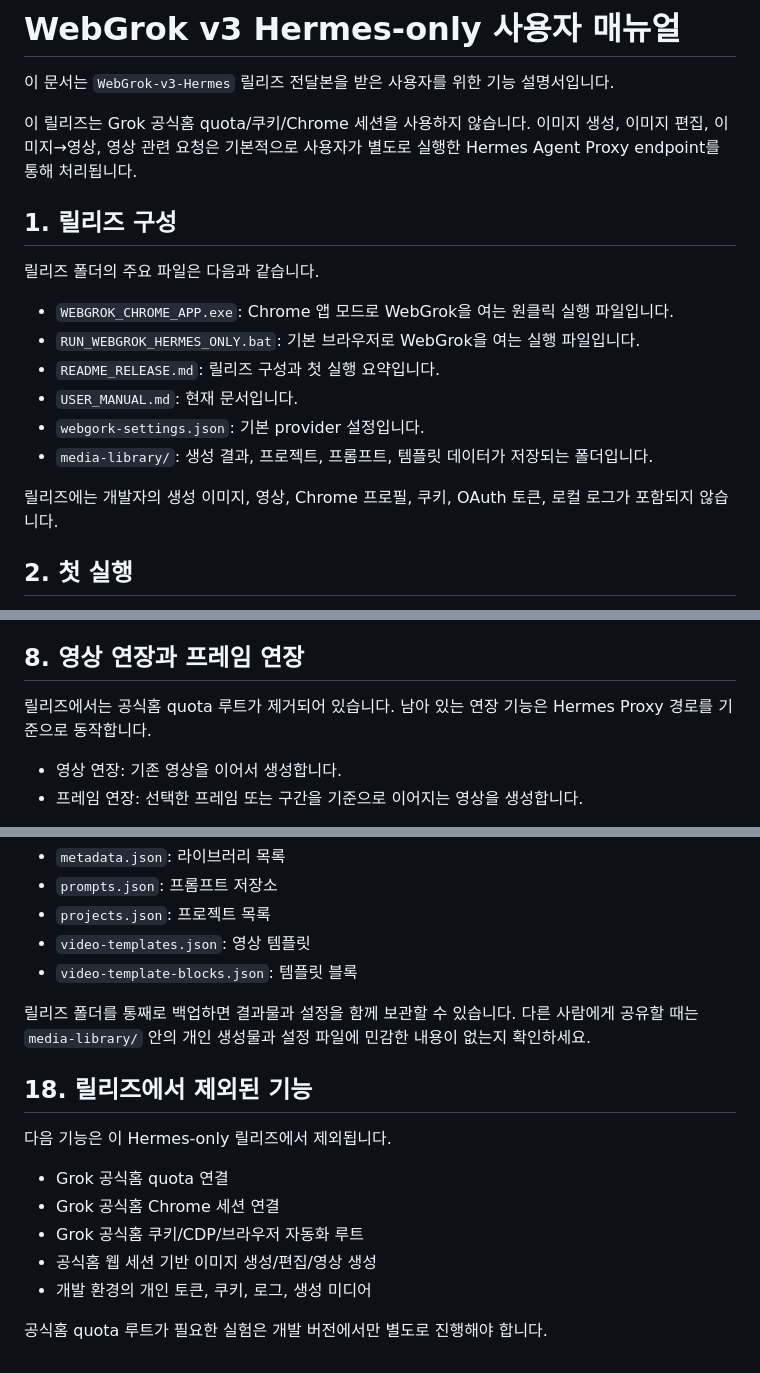
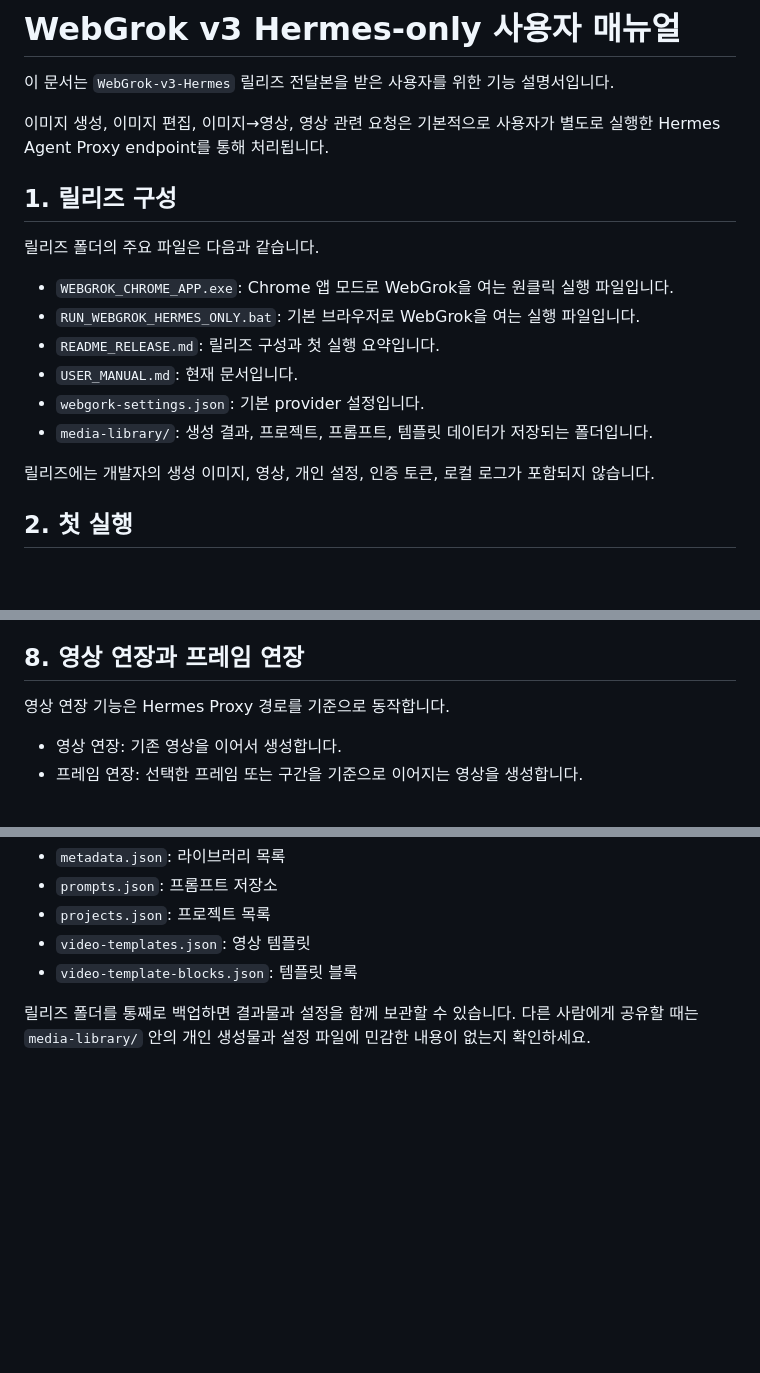
Before and after one commit to aiguya/WebGUI-v3, a Markdown page: docs/USER_MANUAL_HERMES_RELEASE.md, 3 parts joined by grey strips. GitHub-like rendering; blank space fills up the shorter version.

```diff
--- a/docs/USER_MANUAL_HERMES_RELEASE.md
+++ b/docs/USER_MANUAL_HERMES_RELEASE.md
@@ -2,7 +2,7 @@
 
 이 문서는 `WebGrok-v3-Hermes` 릴리즈 전달본을 받은 사용자를 위한 기능 설명서입니다.
 
-이 릴리즈는 Grok 공식홈 quota/쿠키/Chrome 세션을 사용하지 않습니다. 이미지 생성, 이미지 편집, 이미지→영상, 영상 관련 요청은 기본적으로 사용자가 별도로 실행한 Hermes Agent Proxy endpoint를 통해 처리됩니다.
+이미지 생성, 이미지 편집, 이미지→영상, 영상 관련 요청은 기본적으로 사용자가 별도로 실행한 Hermes Agent Proxy endpoint를 통해 처리됩니다.
 
 ## 1. 릴리즈 구성
 
@@ -15,7 +15,7 @@
 - `webgork-settings.json`: 기본 provider 설정입니다.
 - `media-library/`: 생성 결과, 프로젝트, 프롬프트, 템플릿 데이터가 저장되는 폴더입니다.
 
-릴리즈에는 개발자의 생성 이미지, 영상, Chrome 프로필, 쿠키, OAuth 토큰, 로컬 로그가 포함되지 않습니다.
+릴리즈에는 개발자의 생성 이미지, 영상, 개인 설정, 인증 토큰, 로컬 로그가 포함되지 않습니다.
 
 ## 2. 첫 실행
 
@@ -114,7 +114,7 @@ Hermes를 사용할 때는 `Hermes xAI`가 연결되어 있고, Proxy가 실행
 
 ## 8. 영상 연장과 프레임 연장
 
-릴리즈에서는 공식홈 quota 루트가 제거되어 있습니다. 남아 있는 연장 기능은 Hermes Proxy 경로를 기준으로 동작합니다.
+영상 연장 기능은 Hermes Proxy 경로를 기준으로 동작합니다.
 
 - 영상 연장: 기존 영상을 이어서 생성합니다.
 - 프레임 연장: 선택한 프레임 또는 구간을 기준으로 이어지는 영상을 생성합니다.
@@ -253,15 +253,3 @@ Hermes를 사용할 때는 `Hermes xAI`가 연결되어 있고, Proxy가 실행
 - `video-template-blocks.json`: 템플릿 블록
 
 릴리즈 폴더를 통째로 백업하면 결과물과 설정을 함께 보관할 수 있습니다. 다른 사람에게 공유할 때는 `media-library/` 안의 개인 생성물과 설정 파일에 민감한 내용이 없는지 확인하세요.
-
-## 18. 릴리즈에서 제외된 기능
-
-다음 기능은 이 Hermes-only 릴리즈에서 제외됩니다.
-
-- Grok 공식홈 quota 연결
-- Grok 공식홈 Chrome 세션 연결
-- Grok 공식홈 쿠키/CDP/브라우저 자동화 루트
-- 공식홈 웹 세션 기반 이미지 생성/편집/영상 생성
-- 개발 환경의 개인 토큰, 쿠키, 로그, 생성 미디어
-
-공식홈 quota 루트가 필요한 실험은 개발 버전에서만 별도로 진행해야 합니다.
```
Also changed, not shown: docs/WORKLOG.md (+12 -0 lines).
